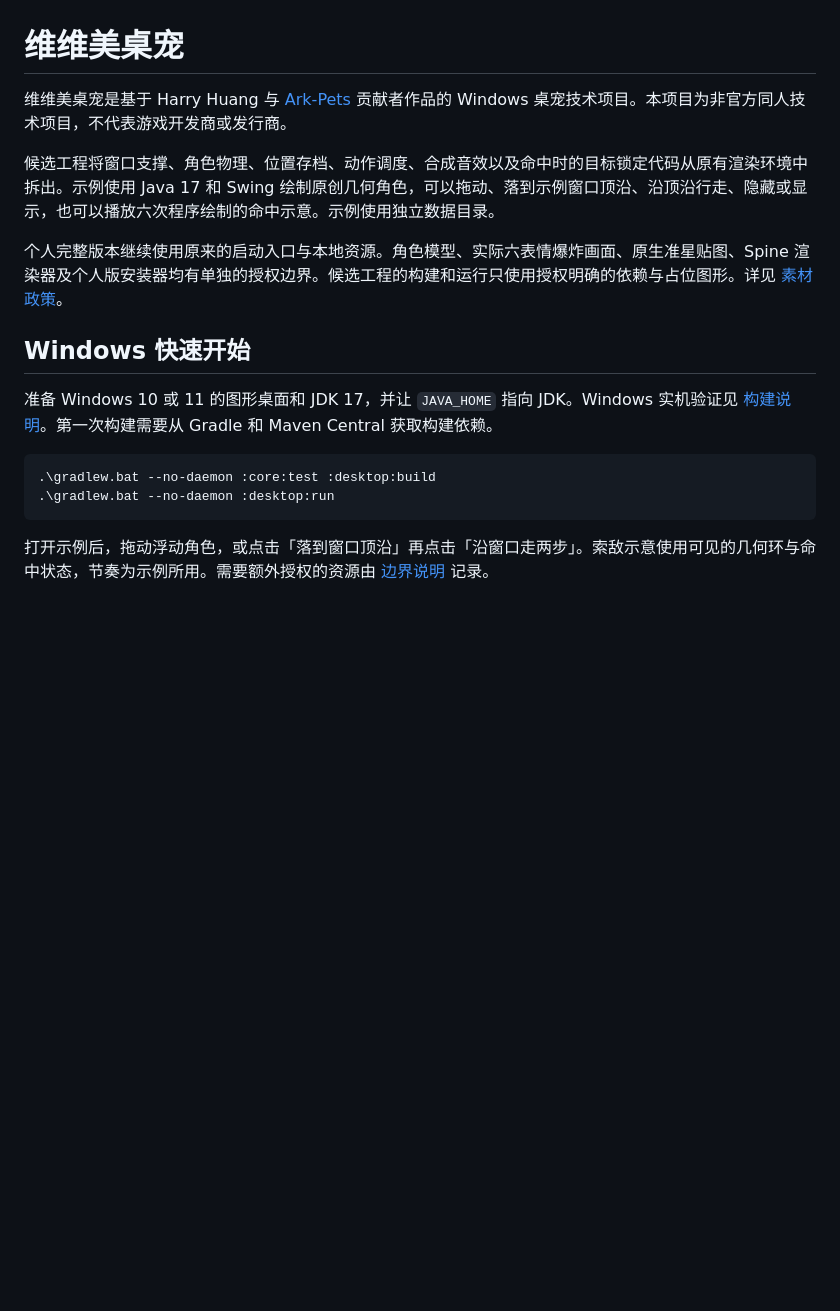
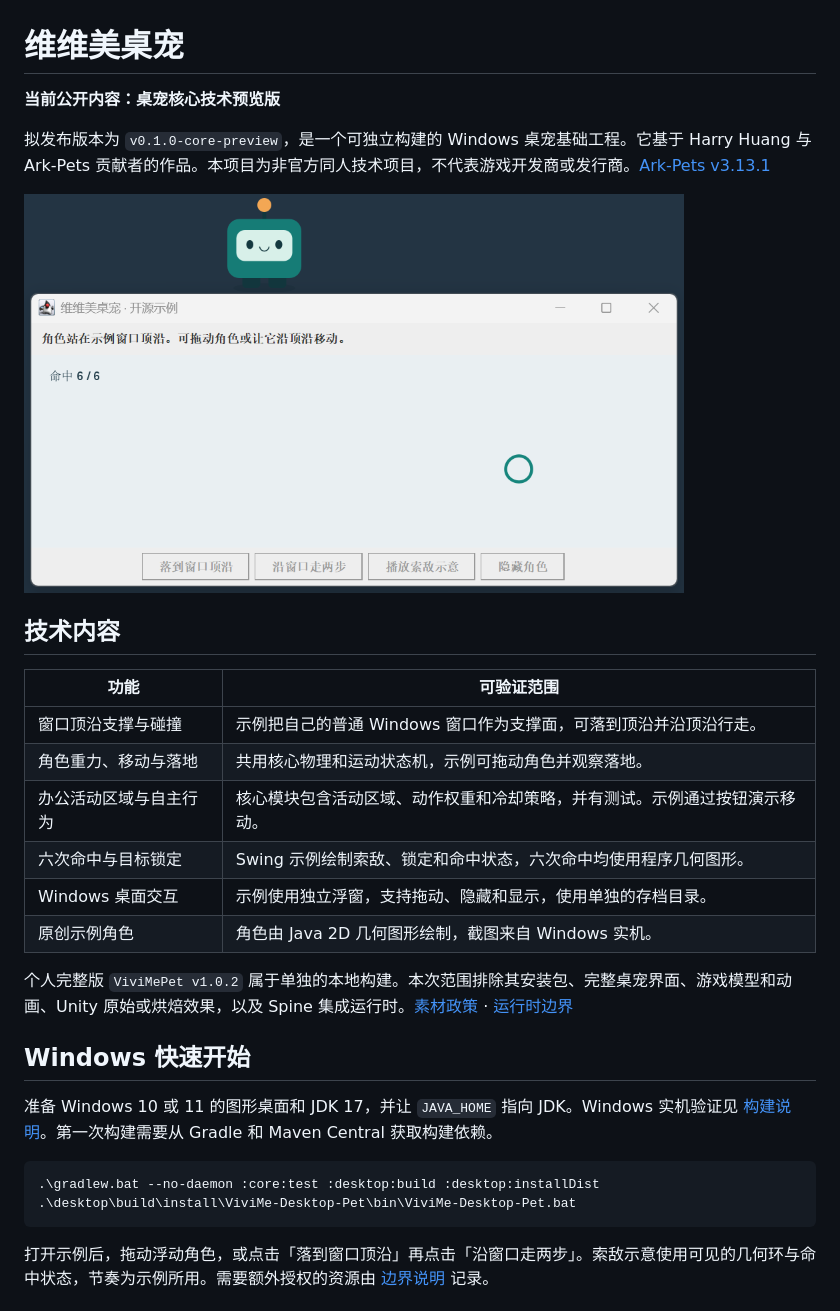
Before and after one commit to BURGESSSSSS/ViviMe-Desktop-Pet, a Markdown page: README.md, the part around the change. Drawn GitHub-style; pictures changed too: docs/media/desktop-preview.png (added); blank space fills up the shorter version.

Commit message:
docs: prepare first core preview for private review

````diff
--- a/README.md
+++ b/README.md
@@ -1,18 +1,31 @@
 # 维维美桌宠
 
-维维美桌宠是基于 Harry Huang 与 [Ark-Pets](https://github.com/isHarryh/Ark-Pets/tree/v3.13.1) 贡献者作品的 Windows 桌宠技术项目。本项目为非官方同人技术项目，不代表游戏开发商或发行商。
+**当前公开内容：桌宠核心技术预览版**
 
-候选工程将窗口支撑、角色物理、位置存档、动作调度、合成音效以及命中时的目标锁定代码从原有渲染环境中拆出。示例使用 Java 17 和 Swing 绘制原创几何角色，可以拖动、落到示例窗口顶沿、沿顶沿行走、隐藏或显示，也可以播放六次程序绘制的命中示意。示例使用独立数据目录。
+拟发布版本为 `v0.1.0-core-preview`，是一个可独立构建的 Windows 桌宠基础工程。它基于 Harry Huang 与 Ark-Pets 贡献者的作品。本项目为非官方同人技术项目，不代表游戏开发商或发行商。[Ark-Pets v3.13.1](https://github.com/isHarryh/Ark-Pets/tree/v3.13.1)
 
-个人完整版本继续使用原来的启动入口与本地资源。角色模型、实际六表情爆炸画面、原生准星贴图、Spine 渲染器及个人版安装器均有单独的授权边界。候选工程的构建和运行只使用授权明确的依赖与占位图形。详见 [素材政策](ASSET_POLICY.md)。
+![Windows 实机截图，原创几何机器人站在 Swing 窗口顶沿，下面是程序绘制的命中演示](docs/media/desktop-preview.png)
+
+## 技术内容
+
+| 功能 | 可验证范围 |
+| --- | --- |
+| 窗口顶沿支撑与碰撞 | 示例把自己的普通 Windows 窗口作为支撑面，可落到顶沿并沿顶沿行走。 |
+| 角色重力、移动与落地 | 共用核心物理和运动状态机，示例可拖动角色并观察落地。 |
+| 办公活动区域与自主行为 | 核心模块包含活动区域、动作权重和冷却策略，并有测试。示例通过按钮演示移动。 |
+| 六次命中与目标锁定 | Swing 示例绘制索敌、锁定和命中状态，六次命中均使用程序几何图形。 |
+| Windows 桌面交互 | 示例使用独立浮窗，支持拖动、隐藏和显示，使用单独的存档目录。 |
+| 原创示例角色 | 角色由 Java 2D 几何图形绘制，截图来自 Windows 实机。 |
+
+个人完整版 `ViviMePet v1.0.2` 属于单独的本地构建。本次范围排除其安装包、完整桌宠界面、游戏模型和动画、Unity 原始或烘焙效果，以及 Spine 集成运行时。[素材政策](ASSET_POLICY.md) · [运行时边界](docs/RUNTIME_BOUNDARY.md)
 
 ## Windows 快速开始
 
 准备 Windows 10 或 11 的图形桌面和 JDK 17，并让 `JAVA_HOME` 指向 JDK。Windows 实机验证见 [构建说明](BUILD.md)。第一次构建需要从 Gradle 和 Maven Central 获取构建依赖。
 
 ```powershell
-.\gradlew.bat --no-daemon :core:test :desktop:build
-.\gradlew.bat --no-daemon :desktop:run
+.\gradlew.bat --no-daemon :core:test :desktop:build :desktop:installDist
+.\desktop\build\install\ViviMe-Desktop-Pet\bin\ViviMe-Desktop-Pet.bat
 ```
 
 打开示例后，拖动浮动角色，或点击「落到窗口顶沿」再点击「沿窗口走两步」。索敌示意使用可见的几何环与命中状态，节奏为示例所用。需要额外授权的资源由 [边界说明](docs/RUNTIME_BOUNDARY.md) 记录。
````
Also changed, not shown: ASSET_POLICY.md (+1 -1 lines), docs/RELEASE_NOTES_v0.1.0-core-preview.md (added, +12 -0 lines), 5 other files.
